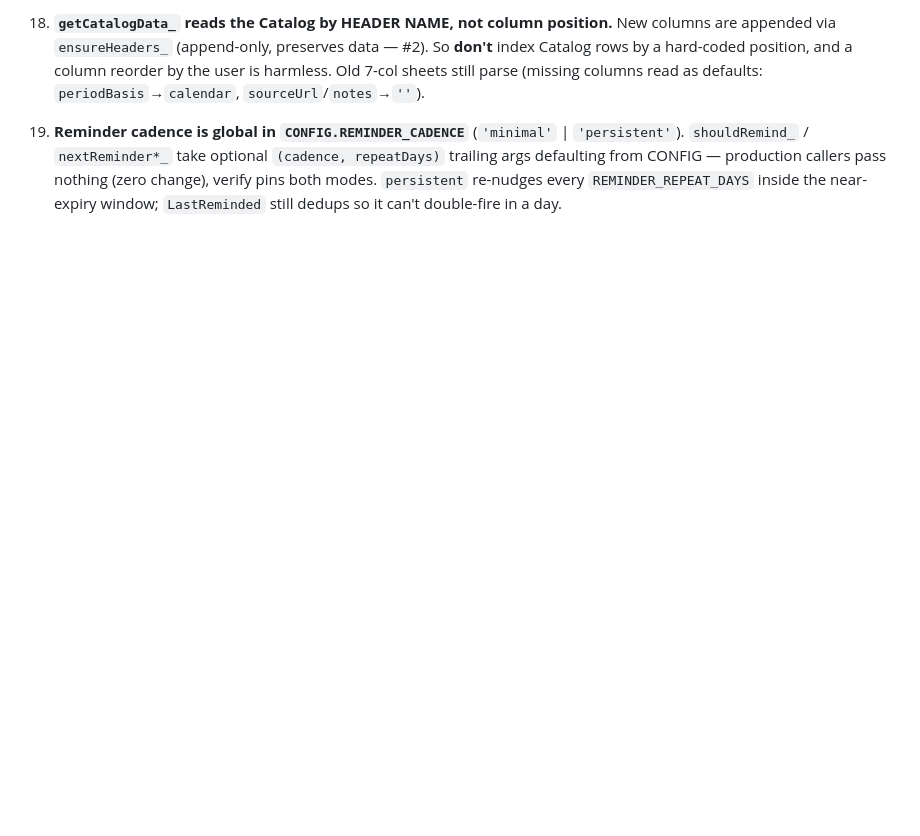
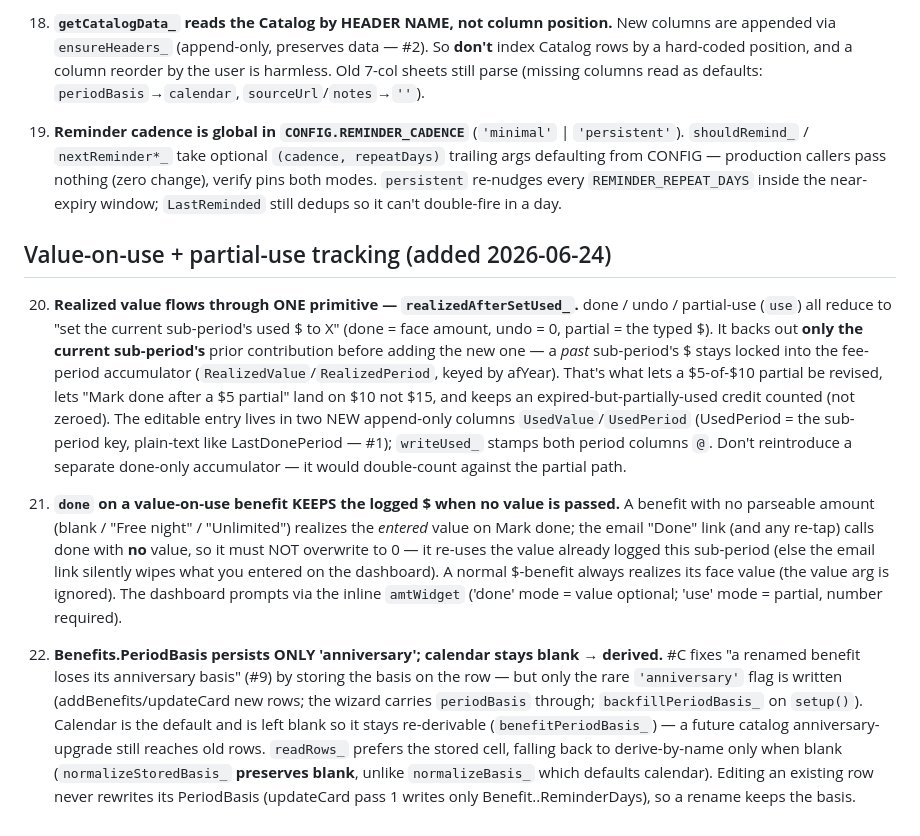
Before and after one commit to citina/credit-card-benefit-tracker, a Markdown page: PITFALLS.md, the part around the change. Drawn GitHub-style; blank space fills up the shorter version.

```diff
--- a/PITFALLS.md
+++ b/PITFALLS.md
@@ -51,3 +51,11 @@ Non-obvious traps in this codebase. **Read before touching `Code.gs` or the shee
 18. **`getCatalogData_` reads the Catalog by HEADER NAME, not column position.** New columns are appended via `ensureHeaders_` (append-only, preserves data — #2). So **don't** index Catalog rows by a hard-coded position, and a column reorder by the user is harmless. Old 7-col sheets still parse (missing columns read as defaults: `periodBasis`→`calendar`, `sourceUrl`/`notes`→`''`).
 
 19. **Reminder cadence is global in `CONFIG.REMINDER_CADENCE`** (`'minimal'` | `'persistent'`). `shouldRemind_` / `nextReminder*_` take optional `(cadence, repeatDays)` trailing args defaulting from CONFIG — production callers pass nothing (zero change), verify pins both modes. `persistent` re-nudges every `REMINDER_REPEAT_DAYS` inside the near-expiry window; `LastReminded` still dedups so it can't double-fire in a day.
+
+## Value-on-use + partial-use tracking (added 2026-06-24)
+
+20. **Realized value flows through ONE primitive — `realizedAfterSetUsed_`.** done / undo / partial-use (`use`) all reduce to "set the current sub-period's used $ to X" (done = face amount, undo = 0, partial = the typed $). It backs out **only the current sub-period's** prior contribution before adding the new one — a *past* sub-period's $ stays locked into the fee-period accumulator (`RealizedValue`/`RealizedPeriod`, keyed by afYear). That's what lets a $5-of-$10 partial be revised, lets "Mark done after a $5 partial" land on $10 not $15, and keeps an expired-but-partially-used credit counted (not zeroed). The editable entry lives in two NEW append-only columns `UsedValue`/`UsedPeriod` (UsedPeriod = the sub-period key, plain-text like LastDonePeriod — #1); `writeUsed_` stamps both period columns `@`. Don't reintroduce a separate done-only accumulator — it would double-count against the partial path.
+
+21. **`done` on a value-on-use benefit KEEPS the logged $ when no value is passed.** A benefit with no parseable amount (blank / "Free night" / "Unlimited") realizes the *entered* value on Mark done; the email "Done" link (and any re-tap) calls done with **no** value, so it must NOT overwrite to 0 — it re-uses the value already logged this sub-period (else the email link silently wipes what you entered on the dashboard). A normal $-benefit always realizes its face value (the value arg is ignored). The dashboard prompts via the inline `amtWidget` ('done' mode = value optional; 'use' mode = partial, number required).
+
+22. **Benefits.PeriodBasis persists ONLY 'anniversary'; calendar stays blank → derived.** #C fixes "a renamed benefit loses its anniversary basis" (#9) by storing the basis on the row — but only the rare `'anniversary'` flag is written (addBenefits/updateCard new rows; the wizard carries `periodBasis` through; `backfillPeriodBasis_` on `setup()`). Calendar is the default and is left blank so it stays re-derivable (`benefitPeriodBasis_`) — a future catalog anniversary-upgrade still reaches old rows. `readRows_` prefers the stored cell, falling back to derive-by-name only when blank (`normalizeStoredBasis_` **preserves blank**, unlike `normalizeBasis_` which defaults calendar). Editing an existing row never rewrites its PeriodBasis (updateCard pass 1 writes only Benefit..ReminderDays), so a rename keeps the basis.
```
Also changed, not shown: NEXT_CHAT_HANDOFF.md (+26 -4 lines).
